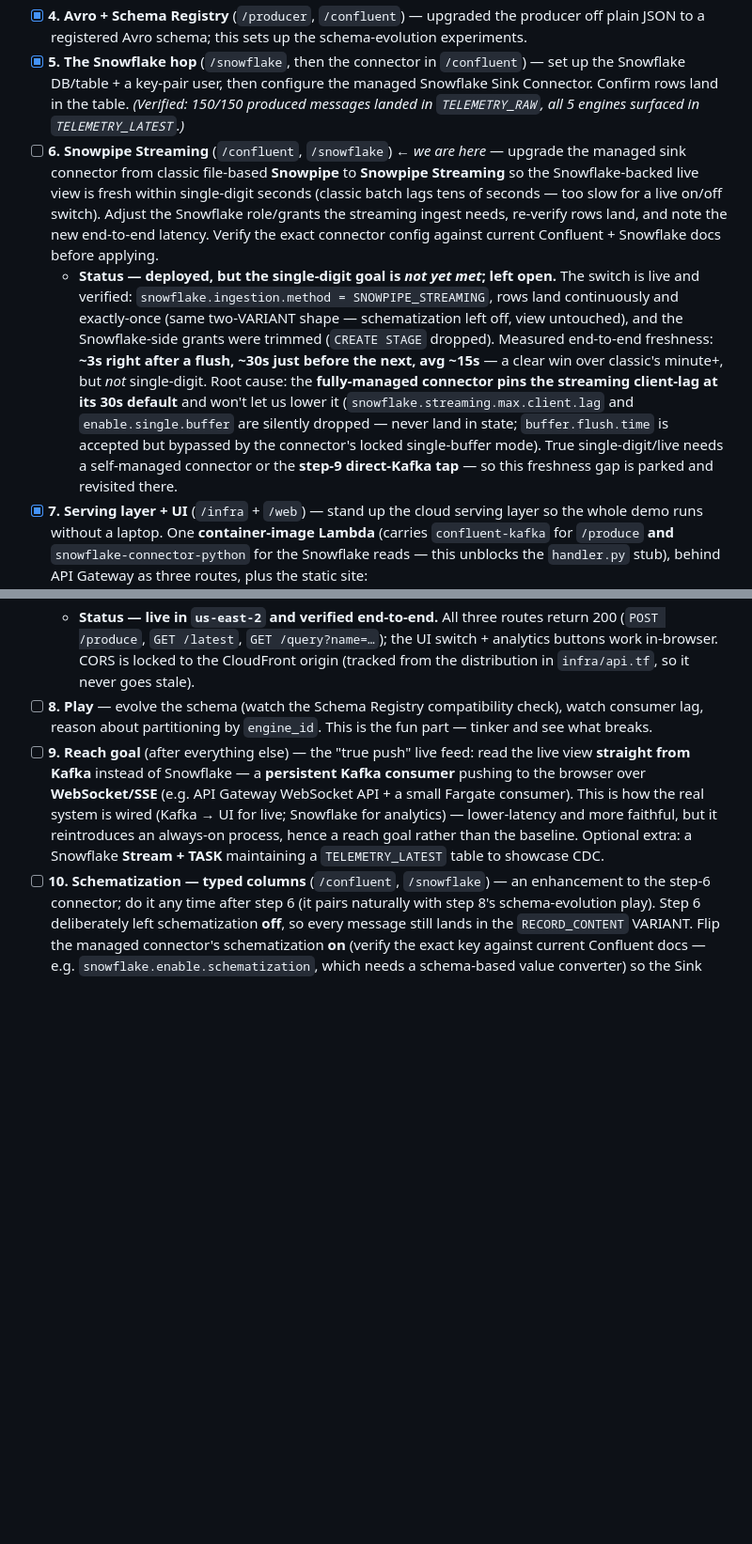
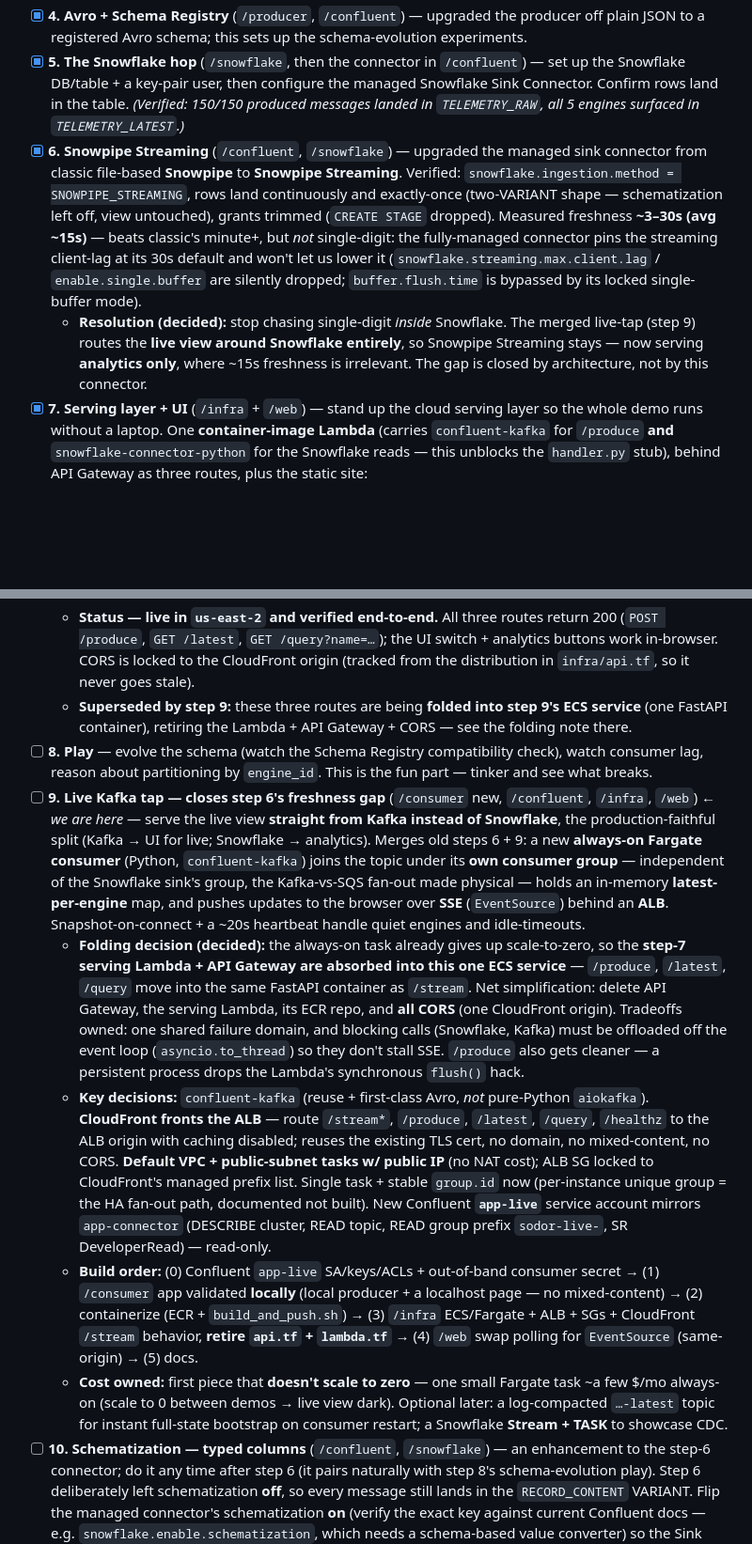
Before and after one commit to alexanderaboutanos/thomas-the-tank, a Markdown page: README.md, 2 parts joined by grey strips. Shown at 94% size. Rendered like a GitHub page; blank space fills up the shorter version.

Commit message:
Merge build-order steps 6+9 into a live Kafka tap; fold serving routes into ECS
Step 6 (Snowpipe Streaming) marked done for analytics; its freshness gap is resolved by architecture rather than the connector. Step 9 rewritten as the active merged step: an always-on Fargate consumer with its own consumer group maintains an in-memory latest-per-engine map and pushes over SSE behind an ALB, with the step-7 Lambda + API Gateway routes folded into the one ECS service. Captures the folding decision, key decisions (confluent-kafka, CloudFront-fronts-ALB, default VPC, app-live SA), the 5-phase build order, and the always-on cost.

Co-Authored-By: Claude Opus 4.8 (1M context) <noreply@anthropic.com>

```diff
--- a/README.md
+++ b/README.md
@@ -64,14 +64,19 @@ Build the unfamiliar foundation first; the AWS UI last. Each step is its own dir
 - [x] **3. Codify the Confluent Terraform** (`/confluent`) — by-hand setup translated to IaC (provider pin, producer + admin service accounts, API keys, ACL, outputs); imported the surviving environment and recreated the cluster/topic/identities under Terraform. Topic partitioned at 3.
 - [x] **4. Avro + Schema Registry** (`/producer`, `/confluent`) — upgraded the producer off plain JSON to a registered Avro schema; this sets up the schema-evolution experiments.
 - [x] **5. The Snowflake hop** (`/snowflake`, then the connector in `/confluent`) — set up the Snowflake DB/table + a key-pair user, then configure the managed Snowflake Sink Connector. Confirm rows land in the table. *(Verified: 150/150 produced messages landed in `TELEMETRY_RAW`, all 5 engines surfaced in `TELEMETRY_LATEST`.)*
-- [ ] **6. Snowpipe Streaming** (`/confluent`, `/snowflake`) ← *we are here* — upgrade the managed sink connector from classic file-based **Snowpipe** to **Snowpipe Streaming** so the Snowflake-backed live view is fresh within single-digit seconds (classic batch lags tens of seconds — too slow for a live on/off switch). Adjust the Snowflake role/grants the streaming ingest needs, re-verify rows land, and note the new end-to-end latency. Verify the exact connector config against current Confluent + Snowflake docs before applying.
-    - **Status — deployed, but the single-digit goal is *not yet met*; left open.** The switch is live and verified: `snowflake.ingestion.method = SNOWPIPE_STREAMING`, rows land continuously and exactly-once (same two-VARIANT shape — schematization left off, view untouched), and the Snowflake-side grants were trimmed (`CREATE STAGE` dropped). Measured end-to-end freshness: **~3s right after a flush, ~30s just before the next, avg ~15s** — a clear win over classic's minute+, but *not* single-digit. Root cause: the **fully-managed connector pins the streaming client-lag at its 30s default** and won't let us lower it (`snowflake.streaming.max.client.lag` and `enable.single.buffer` are silently dropped — never land in state; `buffer.flush.time` is accepted but bypassed by the connector's locked single-buffer mode). True single-digit/live needs a self-managed connector or the **step-9 direct-Kafka tap** — so this freshness gap is parked and revisited there.
+- [x] **6. Snowpipe Streaming** (`/confluent`, `/snowflake`) — upgraded the managed sink connector from classic file-based **Snowpipe** to **Snowpipe Streaming**. Verified: `snowflake.ingestion.method = SNOWPIPE_STREAMING`, rows land continuously and exactly-once (two-VARIANT shape — schematization left off, view untouched), grants trimmed (`CREATE STAGE` dropped). Measured freshness **~3–30s (avg ~15s)** — beats classic's minute+, but *not* single-digit: the fully-managed connector pins the streaming client-lag at its 30s default and won't let us lower it (`snowflake.streaming.max.client.lag` / `enable.single.buffer` are silently dropped; `buffer.flush.time` is bypassed by its locked single-buffer mode).
+    - **Resolution (decided):** stop chasing single-digit *inside* Snowflake. The merged live-tap (step 9) routes the **live view around Snowflake entirely**, so Snowpipe Streaming stays — now serving **analytics only**, where ~15s freshness is irrelevant. The gap is closed by architecture, not by this connector.
 - [x] **7. Serving layer + UI** (`/infra` + `/web`) — stand up the cloud serving layer so the whole demo runs without a laptop. One **container-image Lambda** (carries `confluent-kafka` for `/produce` **and** `snowflake-connector-python` for the Snowflake reads — this unblocks the `handler.py` stub), behind API Gateway as three routes, plus the static site:
     - `POST /produce` — produce one tick of Avro telemetry for all engines to Kafka (reuses `producer.py`'s logic; holds the Confluent + Schema Registry creds from Secrets Manager). Replaces running `producer.py` on your laptop.
     - `GET /latest` — **the live view: `SELECT` latest-per-engine from Snowflake** (`ROW_NUMBER() … PARTITION BY engine_id ORDER BY timestamp DESC`, `rn = 1`). Same query shape as the analytics routes; un-stubs `handler.py`.
     - `GET /query?name=…` — run one of three **canned, server-side** analytics queries against Snowflake (never raw SQL from the browser): **(1) speed leaderboard**, **(2) fleet throughput per minute**, **(3) doors-open-while-moving**.
     - **Web UI** — a train-themed **on/off master switch**: while on, the browser calls `/produce` on a ~2s interval and polls `/latest`; three **query buttons** call `/query`. Per-viewer — closing the tab stops production, so it scales to zero with no runaway cost on a public URL. (Theme/polish — map, lever switch, engine faces — is a later pass; wire the plumbing first.)
     - **Status — live in `us-east-2` and verified end-to-end.** All three routes return 200 (`POST /produce`, `GET /latest`, `GET /query?name=…`); the UI switch + analytics buttons work in-browser. CORS is locked to the CloudFront origin (tracked from the distribution in `infra/api.tf`, so it never goes stale).
+    - **Superseded by step 9:** these three routes are being **folded into step 9's ECS service** (one FastAPI container), retiring the Lambda + API Gateway + CORS — see the folding note there.
 - [ ] **8. Play** — evolve the schema (watch the Schema Registry compatibility check), watch consumer lag, reason about partitioning by `engine_id`. This is the fun part — tinker and see what breaks.
-- [ ] **9. Reach goal** (after everything else) — the "true push" live feed: read the live view **straight from Kafka** instead of Snowflake — a **persistent Kafka consumer** pushing to the browser over **WebSocket/SSE** (e.g. API Gateway WebSocket API + a small Fargate consumer). This is how the real system is wired (Kafka → UI for live; Snowflake for analytics) — lower-latency and more faithful, but it reintroduces an always-on process, hence a reach goal rather than the baseline. Optional extra: a Snowflake **Stream + TASK** maintaining a `TELEMETRY_LATEST` table to showcase CDC.
+- [ ] **9. Live Kafka tap — closes step 6's freshness gap** (`/consumer` new, `/confluent`, `/infra`, `/web`) ← *we are here* — serve the live view **straight from Kafka instead of Snowflake**, the production-faithful split (Kafka → UI for live; Snowflake → analytics). Merges old steps 6 + 9: a new **always-on Fargate consumer** (Python, `confluent-kafka`) joins the topic under its **own consumer group** — independent of the Snowflake sink's group, the Kafka-vs-SQS fan-out made physical — holds an in-memory **latest-per-engine** map, and pushes updates to the browser over **SSE** (`EventSource`) behind an **ALB**. Snapshot-on-connect + a ~20s heartbeat handle quiet engines and idle-timeouts.
+    - **Folding decision (decided):** the always-on task already gives up scale-to-zero, so the **step-7 serving Lambda + API Gateway are absorbed into this one ECS service** — `/produce`, `/latest`, `/query` move into the same FastAPI container as `/stream`. Net simplification: delete API Gateway, the serving Lambda, its ECR repo, and **all CORS** (one CloudFront origin). Tradeoffs owned: one shared failure domain, and blocking calls (Snowflake, Kafka) must be offloaded off the event loop (`asyncio.to_thread`) so they don't stall SSE. `/produce` also gets cleaner — a persistent process drops the Lambda's synchronous `flush()` hack.
+    - **Key decisions:** `confluent-kafka` (reuse + first-class Avro, *not* pure-Python `aiokafka`). **CloudFront fronts the ALB** — route `/stream*`, `/produce`, `/latest`, `/query`, `/healthz` to the ALB origin with caching disabled; reuses the existing TLS cert, no domain, no mixed-content, no CORS. **Default VPC + public-subnet tasks w/ public IP** (no NAT cost); ALB SG locked to CloudFront's managed prefix list. Single task + stable `group.id` now (per-instance unique group = the HA fan-out path, documented not built). New Confluent **`app-live`** service account mirrors `app-connector` (DESCRIBE cluster, READ topic, READ group prefix `sodor-live-`, SR DeveloperRead) — read-only.
+    - **Build order:** (0) Confluent `app-live` SA/keys/ACLs + out-of-band consumer secret → (1) `/consumer` app validated **locally** (local producer + a localhost page — no mixed-content) → (2) containerize (ECR + `build_and_push.sh`) → (3) `/infra` ECS/Fargate + ALB + SGs + CloudFront `/stream` behavior, **retire `api.tf` + `lambda.tf`** → (4) `/web` swap polling for `EventSource` (same-origin) → (5) docs.
+    - **Cost owned:** first piece that **doesn't scale to zero** — one small Fargate task ~a few $/mo always-on (scale to 0 between demos → live view dark). Optional later: a log-compacted `…-latest` topic for instant full-state bootstrap on consumer restart; a Snowflake **Stream + TASK** to showcase CDC.
 - [ ] **10. Schematization — typed columns** (`/confluent`, `/snowflake`) — an enhancement to the step-6 connector; do it any time after step 6 (it pairs naturally with step 8's schema-evolution play). Step 6 deliberately left schematization **off**, so every message still lands in the `RECORD_CONTENT` VARIANT. Flip the managed connector's schematization **on** (verify the exact key against current Confluent docs — e.g. `snowflake.enable.schematization`, which needs a schema-based value converter) so the Sink reads the Avro schema and **auto-creates real typed columns** (`ENGINE_ID STRING`, `SPEED_KMH FLOAT`, …) — no VARIANT blob. The flatten-from-VARIANT views collapse to bare column refs: that seam is centralized in `TELEMETRY_FLAT` (`/snowflake/analytics.tf`), so it's a one-line change there and `TELEMETRY_LATEST` + the analytics views + the Lambda follow unchanged. Trade-off to own out loud: it **couples the Snowflake table to the Avro schema**, so a schema-evolution change (step 8) now shifts columns under you — which is exactly what makes it a good experiment to run alongside that step.
```
Also changed, not shown: other parts of README.md (+1 -0 lines).
